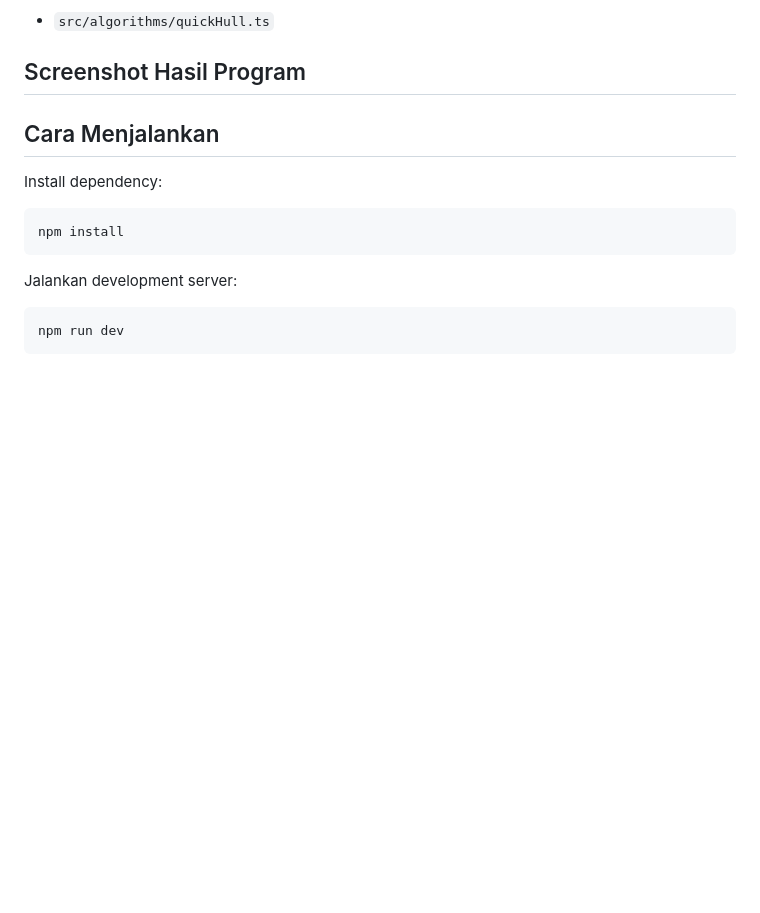
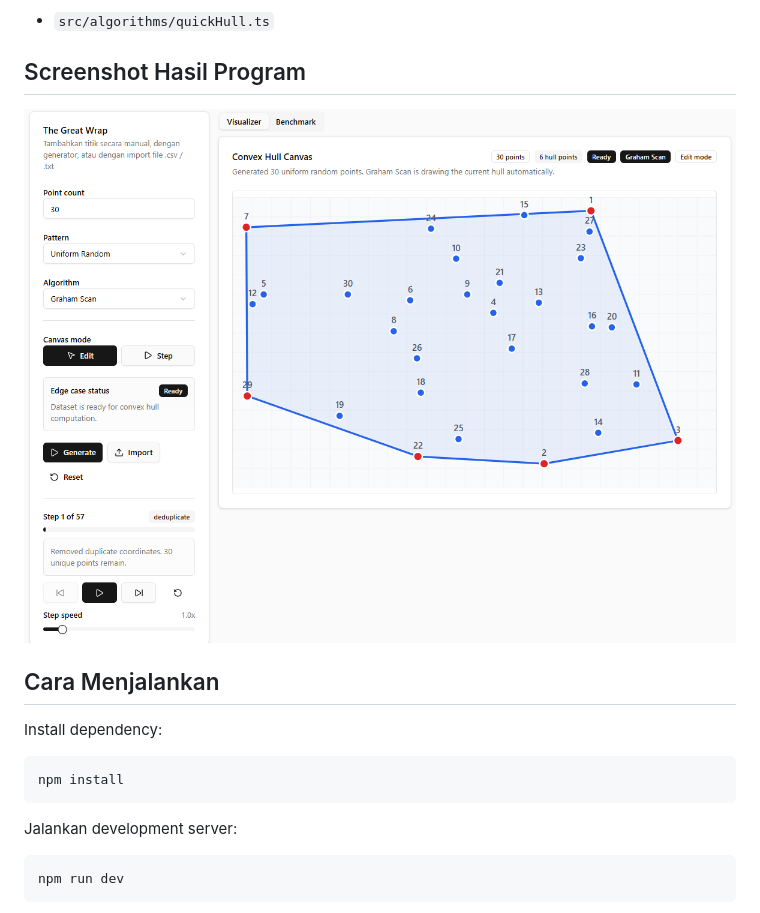
Before and after one commit to ucupsss/OHL_The-Great-Wrap, a Markdown page: README.md, the part around one of its changes. Drawn GitHub-style; pictures changed too: image/image-1.png (added); blank space fills up the shorter version.

Commit message:
add link demo video and image

```diff
--- a/README.md
+++ b/README.md
@@ -228,6 +228,7 @@ Implementasi utama:
 
 
 ## Screenshot Hasil Program
+![Deskripsi gambar](image/image-1.png)
 
 
 ## Cara Menjalankan
```
Also changed, not shown: other parts of README.md (+1 -0 lines), image/image-2.png (added).
